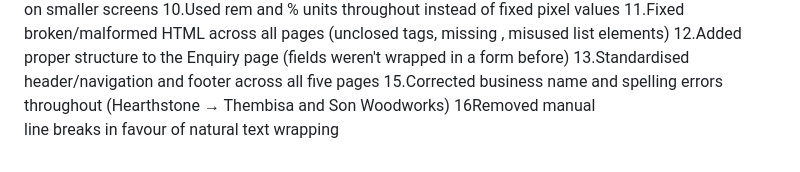
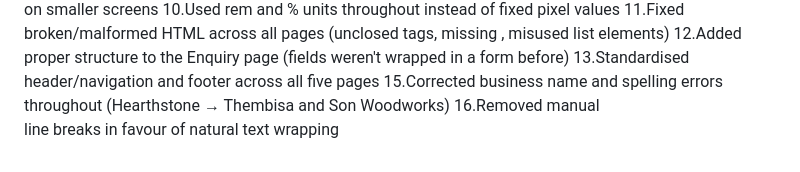
Before and after one commit to nkarithe1/POE-PART-1, a Markdown page: README.md, the part around the change. Rendered like a GitHub page.

```diff
--- a/README.md
+++ b/README.md
@@ -101,4 +101,4 @@ PART 2
 12.Added proper <form> structure to the Enquiry page (fields weren't wrapped in a form before)
 13.Standardised header/navigation and footer across all five pages
 15.Corrected business name and spelling errors throughout (Hearthstone → Thembisa and Son Woodworks)
-16Removed manual <br> line breaks in favour of natural text wrapping
+16.Removed manual <br> line breaks in favour of natural text wrapping
```
